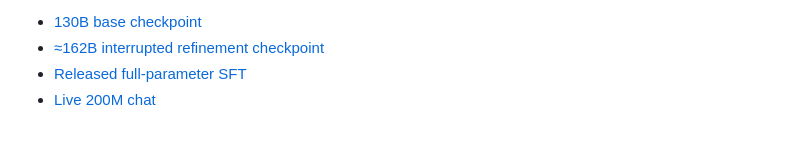
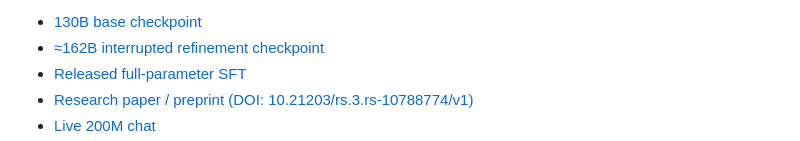
Before and after one commit to Complexity-ML/complexity-framework, a Markdown page: README.md, the part around one of its changes. GitHub-like rendering.

Commit message:
Add TR-HASH preprint DOI to README

```diff
--- a/README.md
+++ b/README.md
@@ -46,4 +46,5 @@ presented as interchangeable.
 - [130B base checkpoint](https://huggingface.co/AETHORIA-AI/TR-HASH-MoE-200M-130B)
 - [≈162B interrupted refinement checkpoint](https://huggingface.co/AETHORIA-AI/TR-HASH-MoE-200M-160B-Refinement)
 - [Released full-parameter SFT](https://huggingface.co/AETHORIA-AI/TR-HASH-MoE-200M-160B-SFT)
+- [Research paper / preprint (DOI: 10.21203/rs.3.rs-10788774/v1)](https://doi.org/10.21203/rs.3.rs-10788774/v1)
 - [Live 200M chat](https://www.complexity-ai.fr/ai-lab)
```
Also changed, not shown: other parts of README.md (+0 -1 lines).
